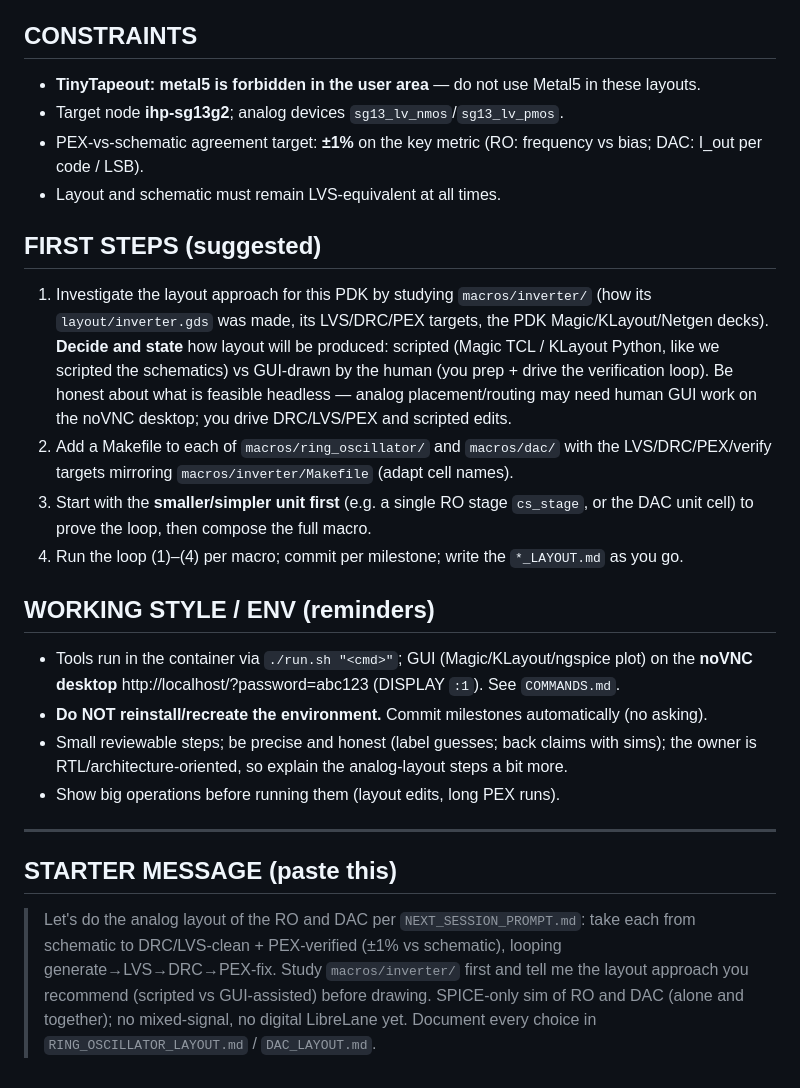
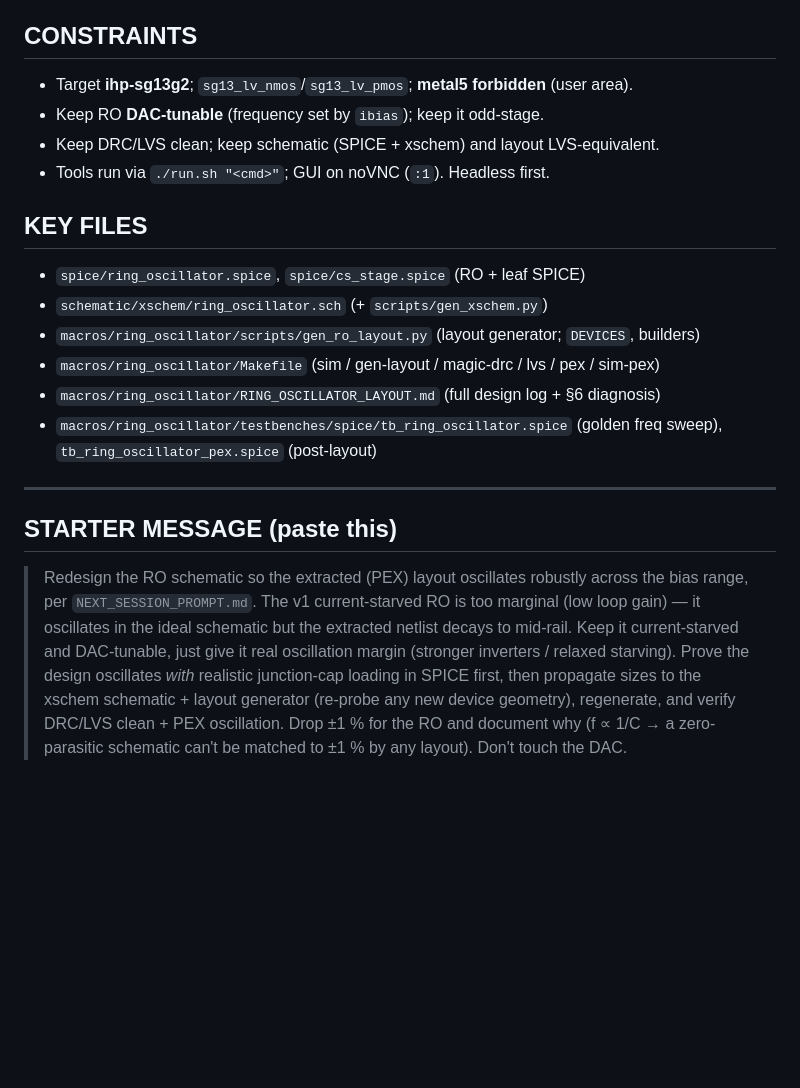
Before and after one commit to davideschiavone/SG13G2_ASIC-Design-FLL, a Markdown page: NEXT_SESSION_PROMPT.md, the part around one of its changes. Rendered like a GitHub page; blank space fills up the shorter version.

```diff
--- a/NEXT_SESSION_PROMPT.md
+++ b/NEXT_SESSION_PROMPT.md
@@ -63,39 +110,29 @@ placement/matching decisions, DRC/LVS iterations and fixes, PEX results vs schem
 
 ## CONSTRAINTS
-- **TinyTapeout: metal5 is forbidden in the user area** — do not use Metal5 in these layouts.
-- Target node **ihp-sg13g2**; analog devices `sg13_lv_nmos`/`sg13_lv_pmos`.
-- PEX-vs-schematic agreement target: **±1%** on the key metric (RO: frequency vs bias;
-  DAC: I_out per code / LSB).
-- Layout and schematic must remain LVS-equivalent at all times.
+- Target **ihp-sg13g2**; `sg13_lv_nmos`/`sg13_lv_pmos`; **metal5 forbidden** (user area).
+- Keep RO **DAC-tunable** (frequency set by `ibias`); keep it odd-stage.
+- Keep DRC/LVS clean; keep schematic (SPICE + xschem) and layout LVS-equivalent.
+- Tools run via `./run.sh "<cmd>"`; GUI on noVNC (`:1`). Headless first.
 
-## FIRST STEPS (suggested)
-1. Investigate the layout approach for this PDK by studying `macros/inverter/` (how its
-   `layout/inverter.gds` was made, its LVS/DRC/PEX targets, the PDK Magic/KLayout/Netgen
-   decks). **Decide and state** how layout will be produced: scripted (Magic TCL / KLayout
-   Python, like we scripted the schematics) vs GUI-drawn by the human (you prep + drive the
-   verification loop). Be honest about what is feasible headless — analog placement/routing
-   may need human GUI work on the noVNC desktop; you drive DRC/LVS/PEX and scripted edits.
-2. Add a Makefile to each of `macros/ring_oscillator/` and `macros/dac/` with the
-   LVS/DRC/PEX/verify targets mirroring `macros/inverter/Makefile` (adapt cell names).
-3. Start with the **smaller/simpler unit first** (e.g. a single RO stage `cs_stage`, or the
-   DAC unit cell) to prove the loop, then compose the full macro.
-4. Run the loop (1)–(4) per macro; commit per milestone; write the `*_LAYOUT.md` as you go.
-
-## WORKING STYLE / ENV (reminders)
-- Tools run in the container via `./run.sh "<cmd>"`; GUI (Magic/KLayout/ngspice plot) on the
-  **noVNC desktop** http://localhost/?password=abc123 (DISPLAY `:1`). See `COMMANDS.md`.
-- **Do NOT reinstall/recreate the environment.** Commit milestones automatically (no asking).
-- Small reviewable steps; be precise and honest (label guesses; back claims with sims);
-  the owner is RTL/architecture-oriented, so explain the analog-layout steps a bit more.
-- Show big operations before running them (layout edits, long PEX runs).
+## KEY FILES
+- `spice/ring_oscillator.spice`, `spice/cs_stage.spice` (RO + leaf SPICE)
+- `schematic/xschem/ring_oscillator.sch` (+ `scripts/gen_xschem.py`)
+- `macros/ring_oscillator/scripts/gen_ro_layout.py` (layout generator; `DEVICES`, builders)
+- `macros/ring_oscillator/Makefile` (sim / gen-layout / magic-drc / lvs / pex / sim-pex)
+- `macros/ring_oscillator/RING_OSCILLATOR_LAYOUT.md` (full design log + §6 diagnosis)
+- `macros/ring_oscillator/testbenches/spice/tb_ring_oscillator.spice` (golden freq sweep),
+  `tb_ring_oscillator_pex.spice` (post-layout)
 
 ---
 
 ## STARTER MESSAGE (paste this)
 
-> Let's do the analog layout of the RO and DAC per `NEXT_SESSION_PROMPT.md`: take each
-> from schematic to DRC/LVS-clean + PEX-verified (±1% vs schematic), looping
-> generate→LVS→DRC→PEX-fix. Study `macros/inverter/` first and tell me the layout approach
-> you recommend (scripted vs GUI-assisted) before drawing. SPICE-only sim of RO and DAC
-> (alone and together); no mixed-signal, no digital LibreLane yet. Document every choice in
-> `RING_OSCILLATOR_LAYOUT.md` / `DAC_LAYOUT.md`.
+> Redesign the RO schematic so the extracted (PEX) layout oscillates robustly across the
+> bias range, per `NEXT_SESSION_PROMPT.md`. The v1 current-starved RO is too marginal
+> (low loop gain) — it oscillates in the ideal schematic but the extracted netlist decays
+> to mid-rail. Keep it current-starved and DAC-tunable, just give it real oscillation
+> margin (stronger inverters / relaxed starving). Prove the design oscillates *with*
+> realistic junction-cap loading in SPICE first, then propagate sizes to the xschem
+> schematic + layout generator (re-probe any new device geometry), regenerate, and verify
+> DRC/LVS clean + PEX oscillation. Drop ±1 % for the RO and document why (f ∝ 1/C → a
+> zero-parasitic schematic can't be matched to ±1 % by any layout). Don't touch the DAC.
```
Also changed, not shown: other parts of NEXT_SESSION_PROMPT.md (+96 -49 lines).
